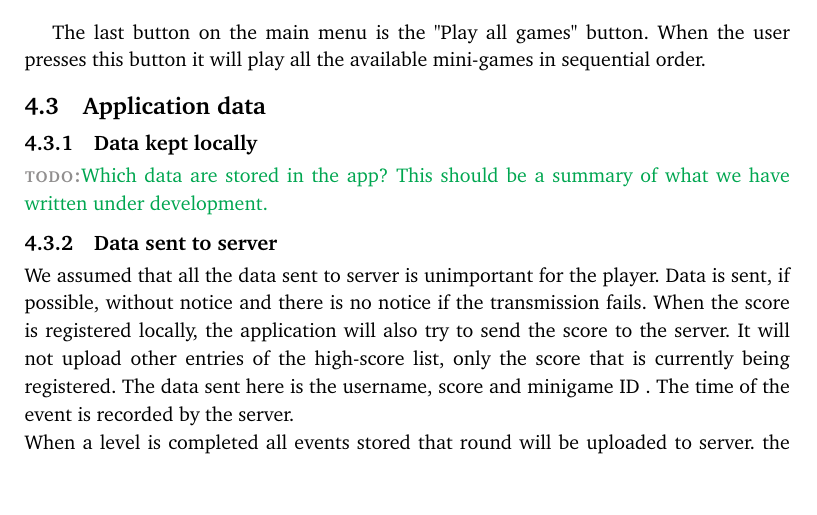
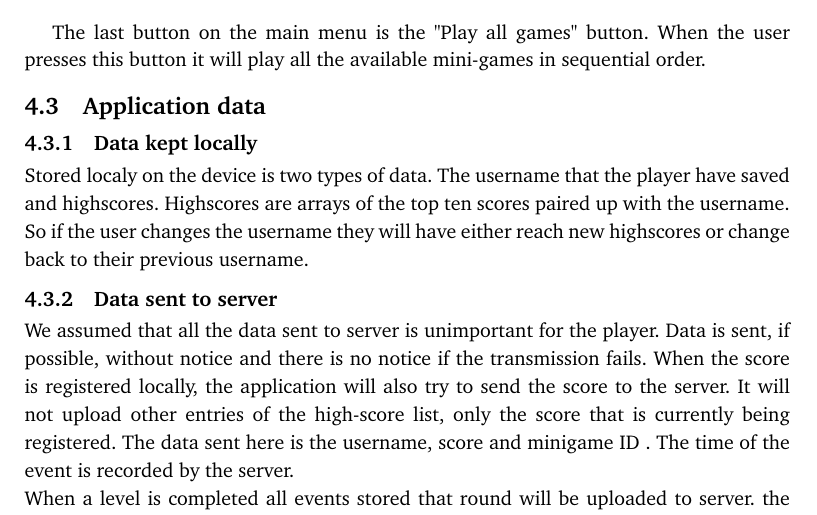
Before and after one commit to pekaaw/cogarcReport, a LaTeX thesis (cogARC_main.tex, which reads includes/cogARC_application_data.tex): part of page 41 of 49, cut so that both start at the same text, the shorter picture padded with empty space. Compiled offline with pdfLaTeX.

Commit message:
Data kept localy

```diff
--- a/includes/cogARC_application_data.tex
+++ b/includes/cogARC_application_data.tex
@@ -1,7 +1,10 @@
+\subsection{Data kept locally}
+Stored localy on the device is two types of data.
+The username that the player have saved and highscores.
+Highscores are arrays of the top ten scores paired up with the username.
+So if the user changes the username they will have either reach new highscores
+or change back to their previous username.
 
-
-\subsection{Data kept locally}
-\todo{Which data are stored in the app? This should be a summary of what we have written under development.}
 \subsection{Data sent to server}
 We assumed that all the data sent to server is unimportant for the player. Data is sent, if possible, without notice and there is no notice if the transmission fails.
 When the score is registered locally, the application will also try to send the score to the server. It will not upload other entries of the high-score list, only the score that is currently being registered. The data sent here is the username, score and minigame ID . The time of the event is recorded by the server. \\
```
